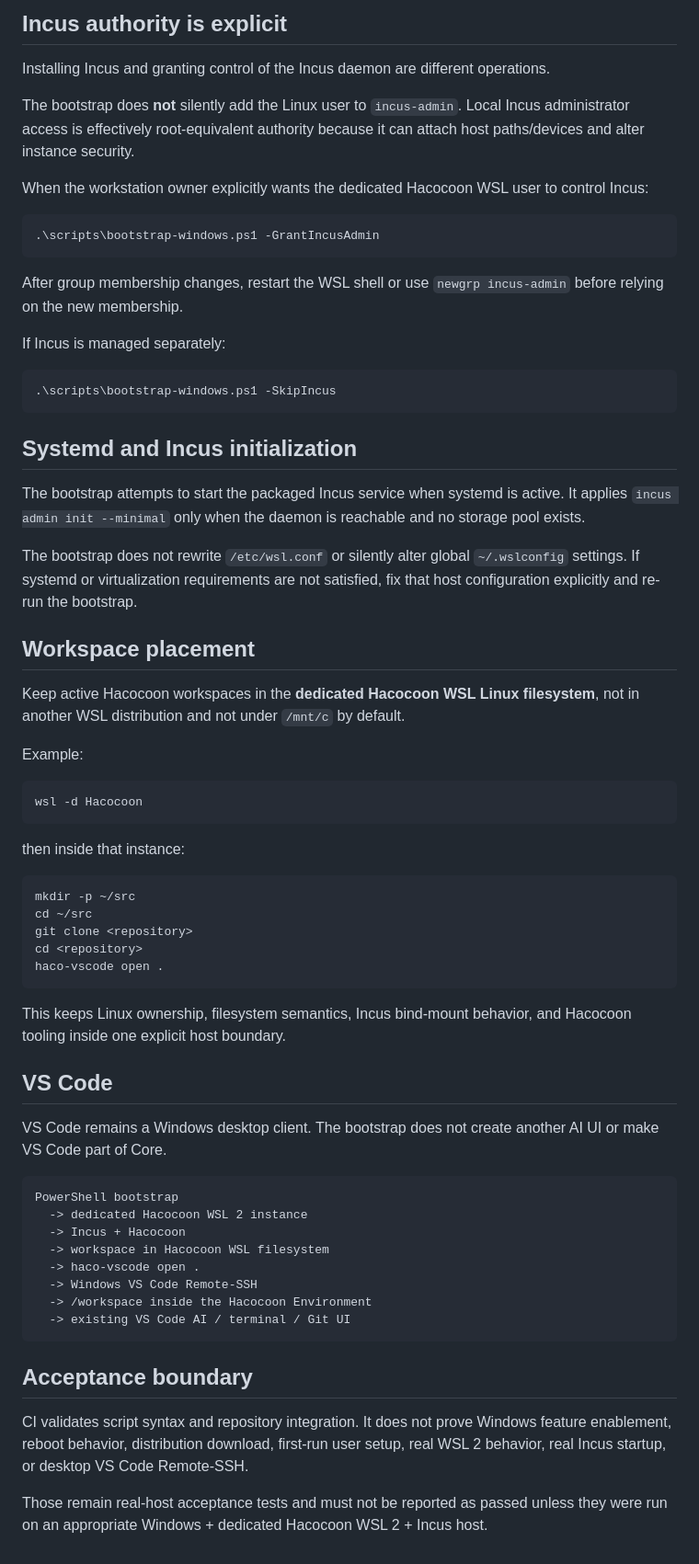
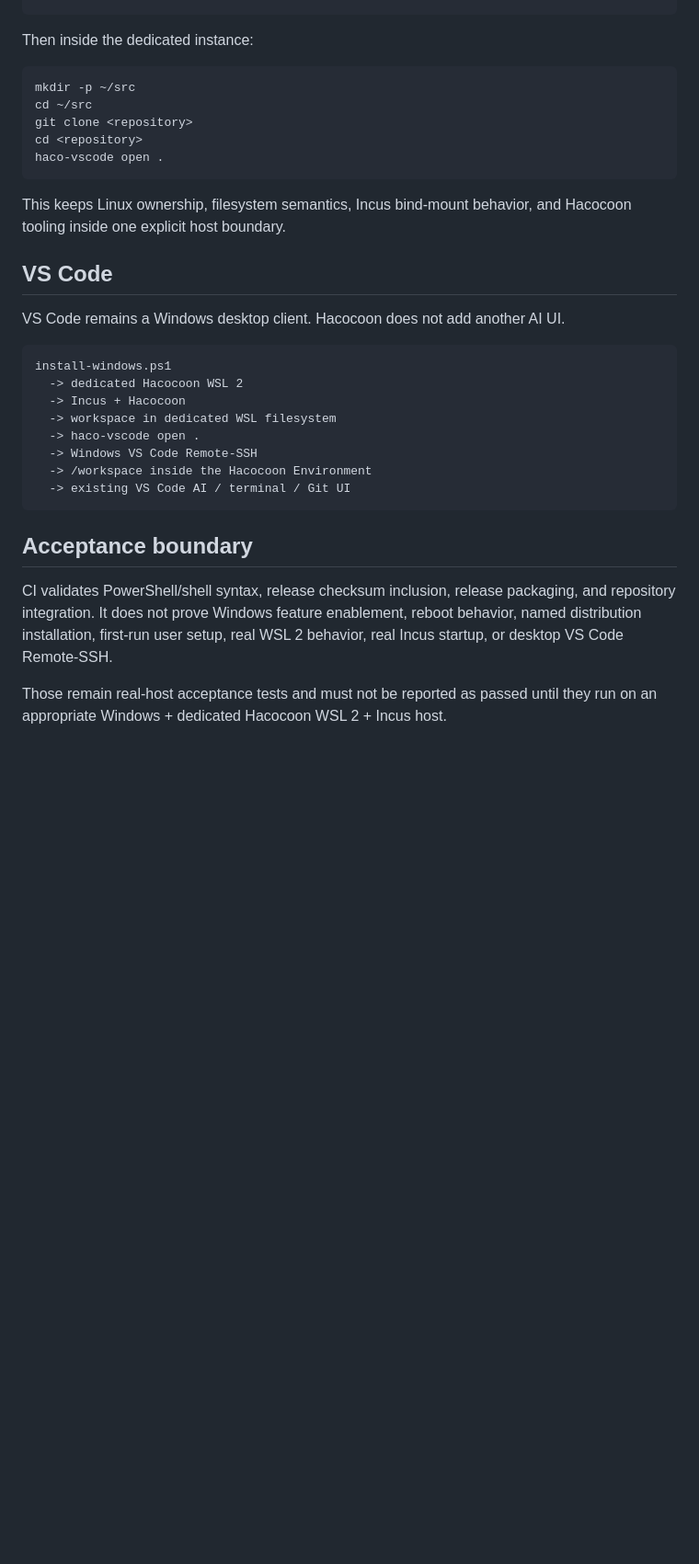
Before and after one commit to SLktEx/Hacocoon, a Markdown page: docs/WINDOWS_WSL_BOOTSTRAP.md, the part around one of its changes. Shown at 92% size. Rendered like a GitHub page; blank space fills up the shorter version.

````diff
--- a/docs/WINDOWS_WSL_BOOTSTRAP.md
+++ b/docs/WINDOWS_WSL_BOOTSTRAP.md
@@ -112,40 +163,4 @@ Private-repository release downloads still require authentication accepted by `s
-## Incus authority is explicit
-
-Installing Incus and granting control of the Incus daemon are different operations.
-
-The bootstrap does **not** silently add the Linux user to `incus-admin`. Local Incus administrator access is effectively root-equivalent authority because it can attach host paths/devices and alter instance security.
-
-When the workstation owner explicitly wants the dedicated Hacocoon WSL user to control Incus:
-
-```powershell
-.\scripts\bootstrap-windows.ps1 -GrantIncusAdmin
-```
-
-After group membership changes, restart the WSL shell or use `newgrp incus-admin` before relying on the new membership.
-
-If Incus is managed separately:
-
-```powershell
-.\scripts\bootstrap-windows.ps1 -SkipIncus
-```
-
-## Systemd and Incus initialization
-
-The bootstrap attempts to start the packaged Incus service when systemd is active. It applies `incus admin init --minimal` only when the daemon is reachable and no storage pool exists.
-
-The bootstrap does not rewrite `/etc/wsl.conf` or silently alter global `~/.wslconfig` settings. If systemd or virtualization requirements are not satisfied, fix that host configuration explicitly and re-run the bootstrap.
-
-## Workspace placement
-
-Keep active Hacocoon workspaces in the **dedicated Hacocoon WSL Linux filesystem**, not in another WSL distribution and not under `/mnt/c` by default.
-
-Example:
-
-```powershell
-wsl -d Hacocoon
-```
-
-then inside that instance:
+Then inside the dedicated instance:
 
 ```bash
 mkdir -p ~/src
@@ -159,13 +174,13 @@ This keeps Linux ownership, filesystem semantics, Incus bind-mount behavior, and
 
 ## VS Code
 
-VS Code remains a Windows desktop client. The bootstrap does not create another AI UI or make VS Code part of Core.
+VS Code remains a Windows desktop client. Hacocoon does not add another AI UI.
 
 ```text
-PowerShell bootstrap
-  -> dedicated Hacocoon WSL 2 instance
+install-windows.ps1
+  -> dedicated Hacocoon WSL 2
   -> Incus + Hacocoon
-  -> workspace in Hacocoon WSL filesystem
+  -> workspace in dedicated WSL filesystem
   -> haco-vscode open .
   -> Windows VS Code Remote-SSH
   -> /workspace inside the Hacocoon Environment
@@ -174,6 +189,6 @@ PowerShell bootstrap
 
 ## Acceptance boundary
 
-CI validates script syntax and repository integration. It does not prove Windows feature enablement, reboot behavior, distribution download, first-run user setup, real WSL 2 behavior, real Incus startup, or desktop VS Code Remote-SSH.
+CI validates PowerShell/shell syntax, release checksum inclusion, release packaging, and repository integration. It does not prove Windows feature enablement, reboot behavior, named distribution installation, first-run user setup, real WSL 2 behavior, real Incus startup, or desktop VS Code Remote-SSH.
 
-Those remain real-host acceptance tests and must not be reported as passed unless they were run on an appropriate Windows + dedicated Hacocoon WSL 2 + Incus host.
+Those remain real-host acceptance tests and must not be reported as passed until they run on an appropriate Windows + dedicated Hacocoon WSL 2 + Incus host.
````
Also changed, not shown: other parts of docs/WINDOWS_WSL_BOOTSTRAP.md (+127 -76 lines).
